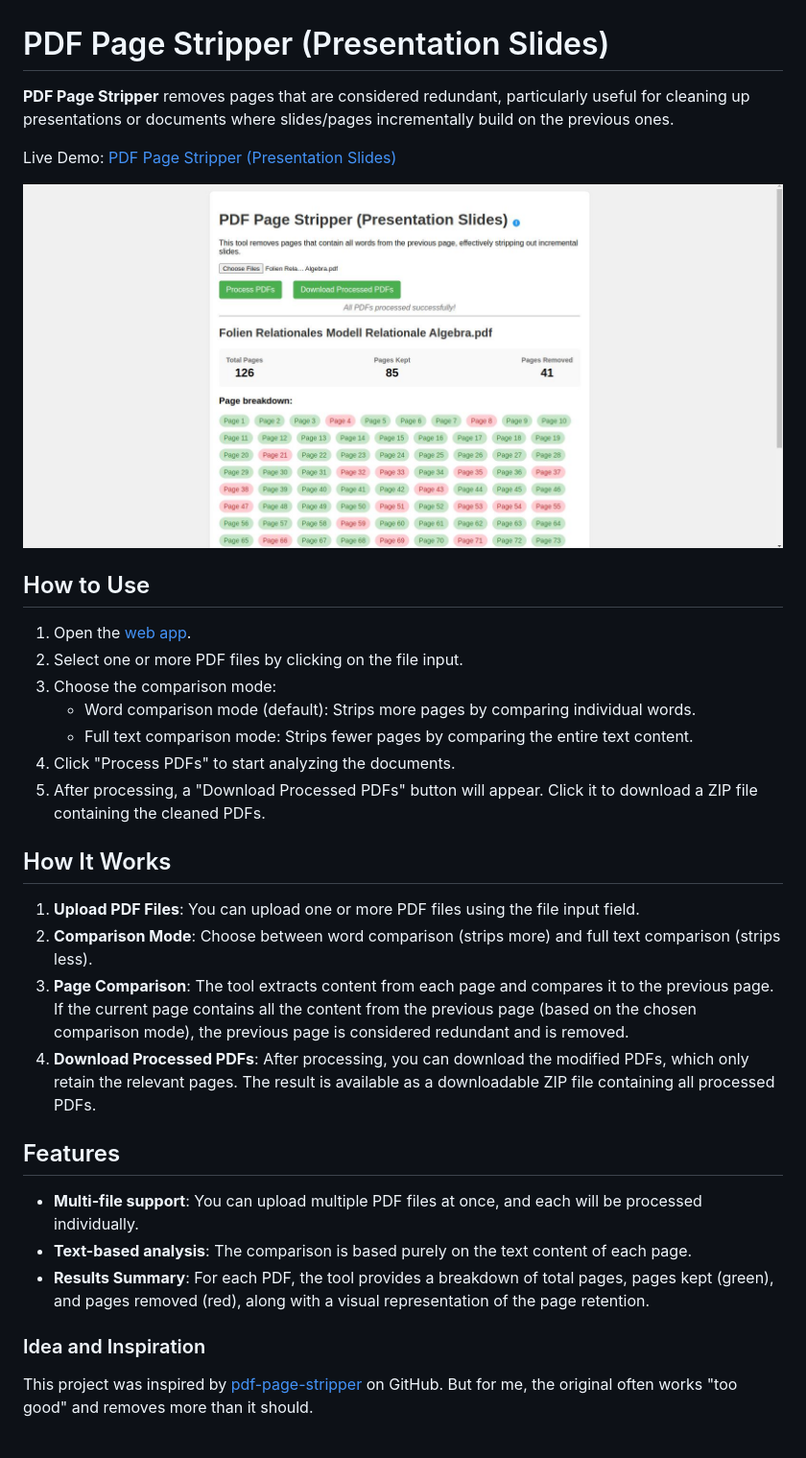
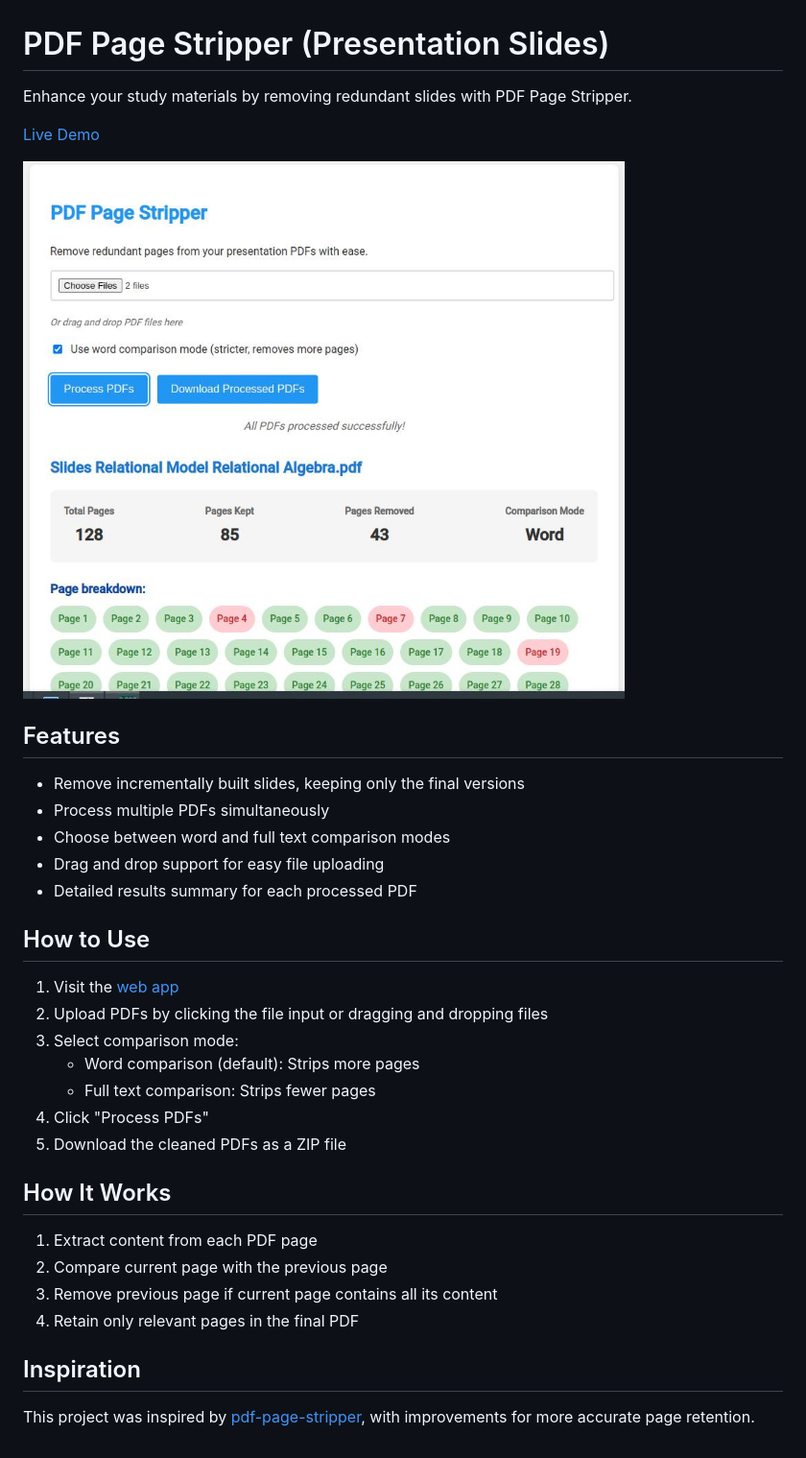
Before and after one commit to Persie0/PDF-Page-Stripper, a Markdown page: README.md, the part around the change. Shown: that part at 96% size. GitHub-like rendering; pictures changed too: images/screenshot.jpg.

Commit message:
added drag and drop

```diff
--- a/README.md
+++ b/README.md
@@ -1,34 +1,36 @@
 # PDF Page Stripper (Presentation Slides)
 
-**PDF Page Stripper** removes pages that are considered redundant, particularly useful for cleaning up presentations or documents where slides/pages incrementally build on the previous ones.
+Enhance your study materials by removing redundant slides with PDF Page Stripper.
 
-Live Demo: [PDF Page Stripper (Presentation Slides)](https://persie0.github.io/PDF-Page-Stripper/)
+[Live Demo](https://persie0.github.io/PDF-Page-Stripper/)
 
-<img src="images/screenshot.jpg" alt="PDF Page Stripper Screenshot" style="width: 800px; cursor: pointer;" onclick="window.open(this.src)">
+![PDF Page Stripper Screenshot](images/screenshot.jpg)
+
+## Features
+
+- Remove incrementally built slides, keeping only the final versions
+- Process multiple PDFs simultaneously
+- Choose between word and full text comparison modes
+- Drag and drop support for easy file uploading
+- Detailed results summary for each processed PDF
 
 ## How to Use
 
-1. Open the [web app](https://persie0.github.io/PDF-Page-Stripper/).
-2. Select one or more PDF files by clicking on the file input.
-3. Choose the comparison mode:
-    - Word comparison mode (default): Strips more pages by comparing individual words.
-    - Full text comparison mode: Strips fewer pages by comparing the entire text content.
-4. Click "Process PDFs" to start analyzing the documents.
-5. After processing, a "Download Processed PDFs" button will appear. Click it to download a ZIP file containing the cleaned PDFs.
+1. Visit the [web app](https://persie0.github.io/PDF-Page-Stripper/)
+2. Upload PDFs by clicking the file input or dragging and dropping files
+3. Select comparison mode:
+   - Word comparison (default): Strips more pages
+   - Full text comparison: Strips fewer pages
+4. Click "Process PDFs"
+5. Download the cleaned PDFs as a ZIP file
 
 ## How It Works
 
-1. **Upload PDF Files**: You can upload one or more PDF files using the file input field.
-2. **Comparison Mode**: Choose between word comparison (strips more) and full text comparison (strips less).
-3. **Page Comparison**: The tool extracts content from each page and compares it to the previous page. If the current page contains all the content from the previous page (based on the chosen comparison mode), the previous page is considered redundant and is removed.
-4. **Download Processed PDFs**: After processing, you can download the modified PDFs, which only retain the relevant pages. The result is available as a downloadable ZIP file containing all processed PDFs.
+1. Extract content from each PDF page
+2. Compare current page with the previous page
+3. Remove previous page if current page contains all its content
+4. Retain only relevant pages in the final PDF
 
-## Features
+## Inspiration
 
-- **Multi-file support**: You can upload multiple PDF files at once, and each will be processed individually.
-- **Text-based analysis**: The comparison is based purely on the text content of each page.
-- **Results Summary**: For each PDF, the tool provides a breakdown of total pages, pages kept (green), and pages removed (red), along with a visual representation of the page retention.
-
-### Idea and Inspiration
-
-This project was inspired by [pdf-page-stripper](https://github.com/fsinf/pdf-page-stripper) on GitHub. But for me, the original often works "too good" and removes more than it should.
+This project was inspired by [pdf-page-stripper](https://github.com/fsinf/pdf-page-stripper), with improvements for more accurate page retention.
```
Also changed, not shown: images/icon64.png (renamed from icon64.png), 3 other files.
